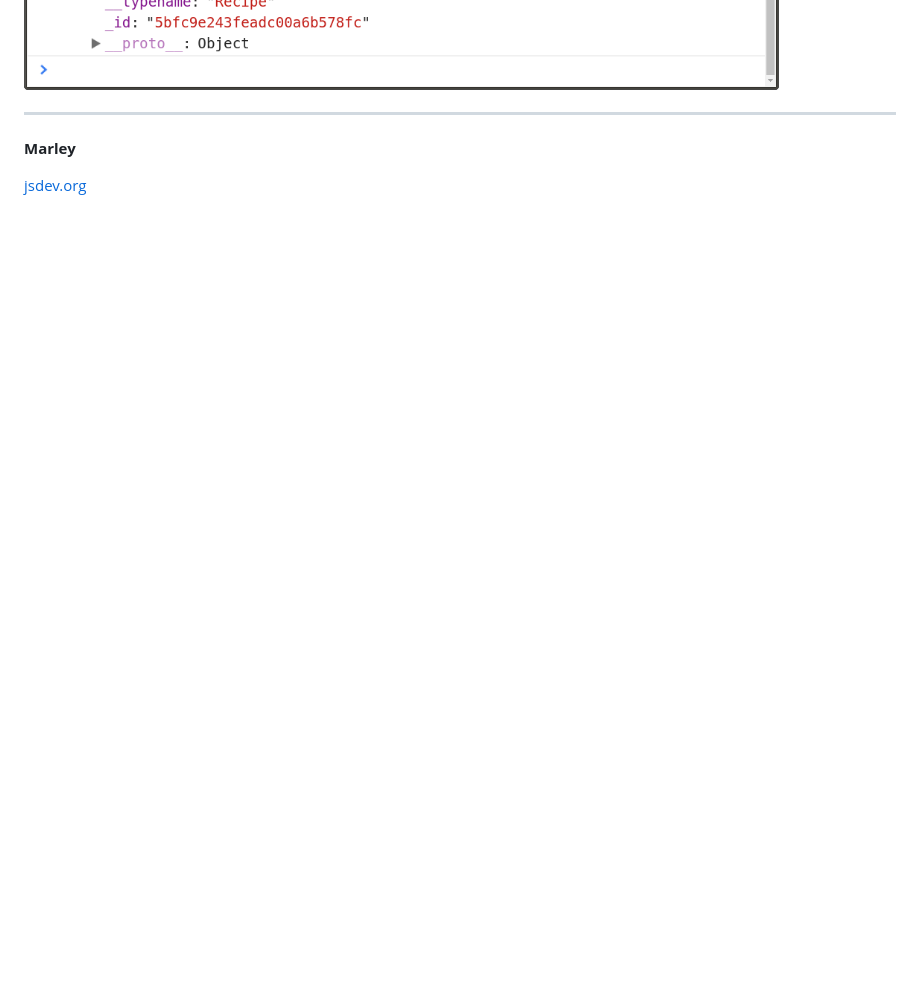
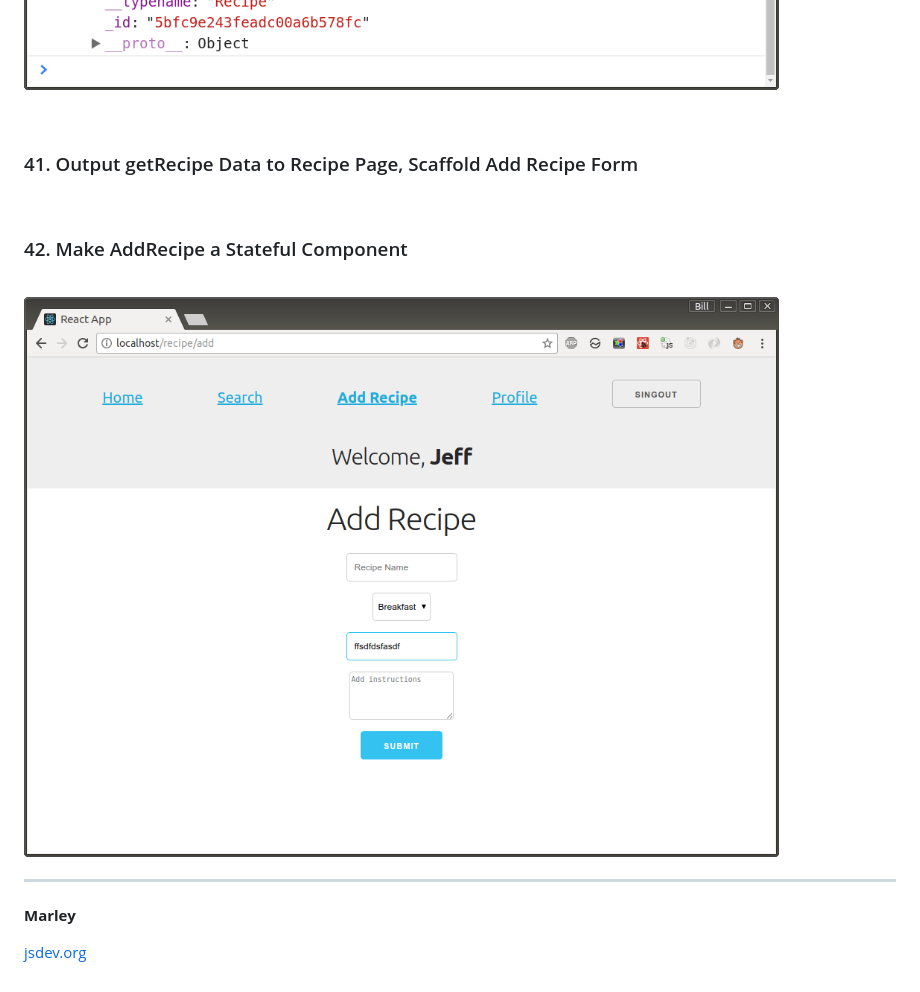
Before and after one commit to webmakaka/Full-Stack-React-with-GraphQL-and-Apollo-Boost, a Markdown page: README.md, the part around the change. Rendered like a GitHub page; pictures changed too: img/pic-42-01.png (added); blank space fills up the shorter version.

Commit message:
42. Make AddRecipe a Stateful Component

```diff
--- a/README.md
+++ b/README.md
@@ -259,6 +259,18 @@ query($_id:ID!) {
 
 ![Application](/img/pic-40-02.png?raw=true)
 
+<br/>
+
+### 41. Output getRecipe Data to Recipe Page, Scaffold Add Recipe Form
+
+<br/>
+
+### 42. Make AddRecipe a Stateful Component
+
+<br/>
+
+![Application](/img/pic-42-01.png?raw=true)
+
 ---
 
 **Marley**
```
Also changed, not shown: 2 other files.
